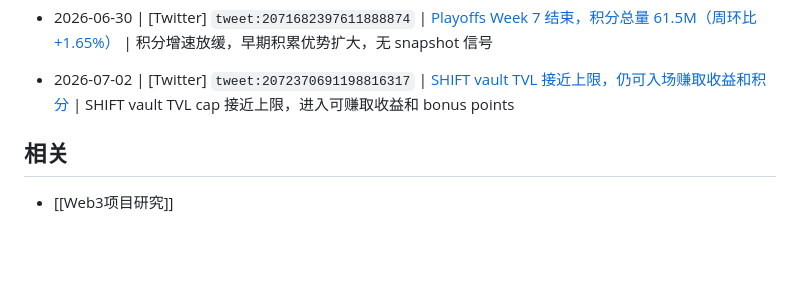
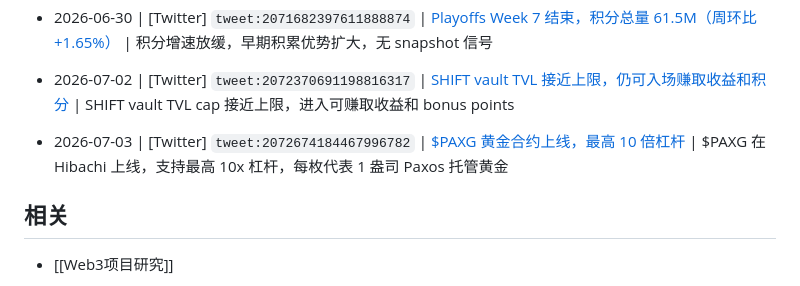
Before and after one commit to JulyWA/web3-project-tracker, a Markdown page: watchlist/Hibachi.md, the part around the change. GitHub-like rendering; blank space fills up the shorter version.

```diff
--- a/watchlist/Hibachi.md
+++ b/watchlist/Hibachi.md
@@ -276,6 +276,9 @@ Dragonfly 和 Electric Capital 都是加密原生一线/强二线机构，对 De
 <!-- watchlist-slug: tweet:2072370691198816317 -->
 - 2026-07-02 | [Twitter] `tweet:2072370691198816317` | [SHIFT vault TVL 接近上限，仍可入场赚取收益和积分](https://x.com/hibachi_xyz/status/2072370691198816317) | SHIFT vault TVL cap 接近上限，进入可赚取收益和 bonus points
 
+<!-- watchlist-slug: tweet:2072674184467996782 -->
+- 2026-07-03 | [Twitter] `tweet:2072674184467996782` | [$PAXG 黄金合约上线，最高 10 倍杠杆](https://x.com/hibachi_xyz/status/2072674184467996782) | $PAXG 在 Hibachi 上线，支持最高 10x 杠杆，每枚代表 1 盎司 Paxos 托管黄金
+
 ## 相关
 
 - [[Web3项目研究]]
```
Also changed, not shown: watchlist/Arc.md (+3 -0 lines).
